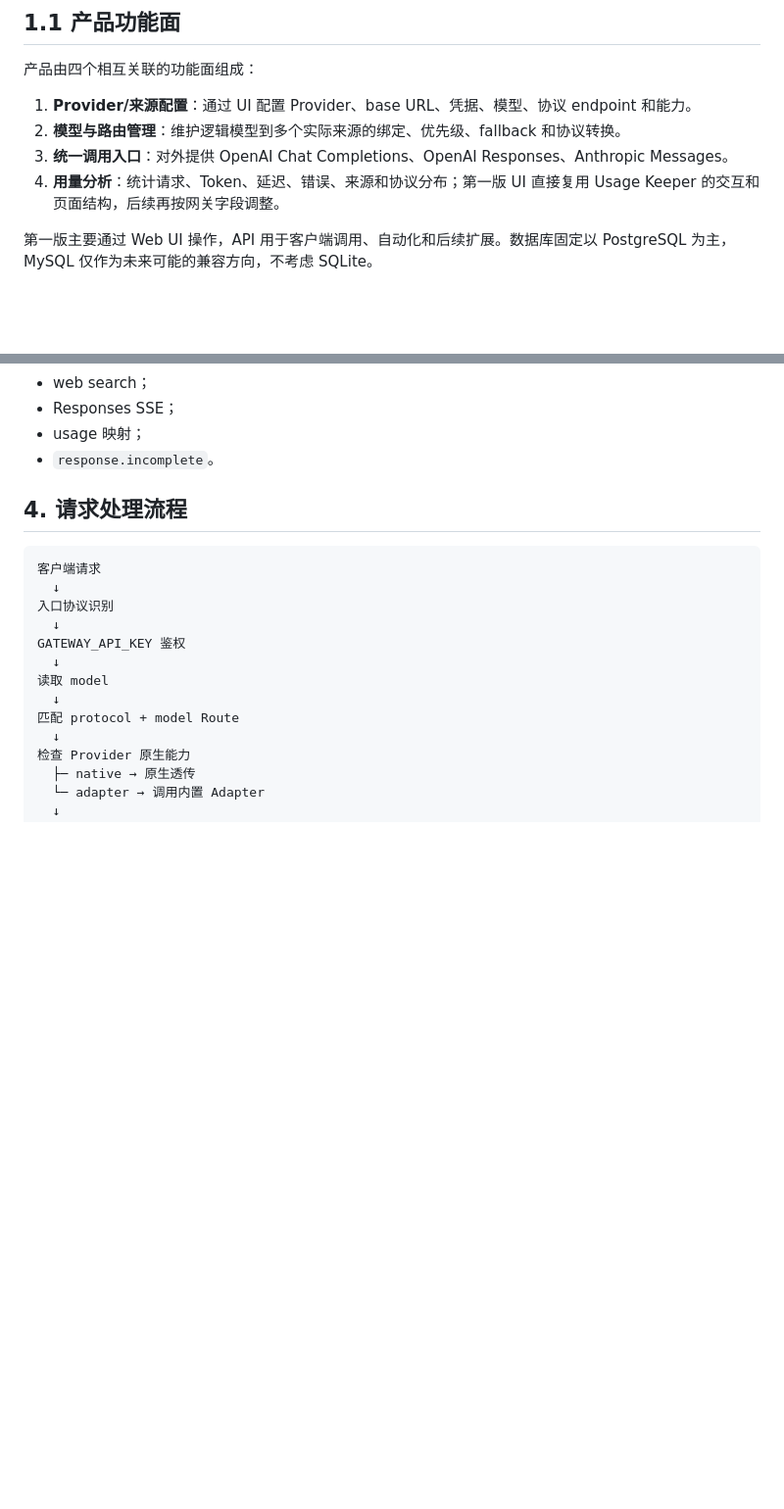
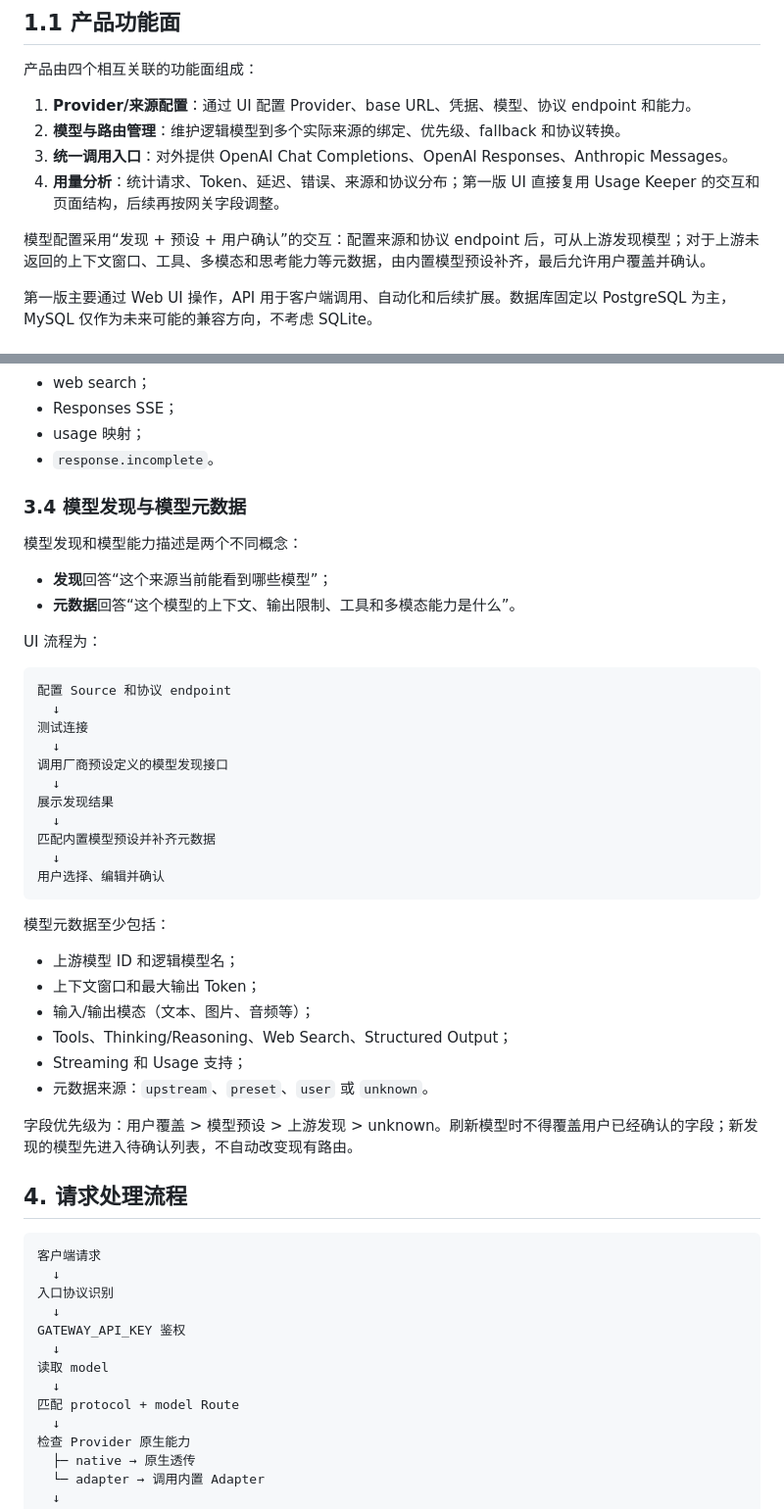
Before and after one commit to jianyun8023/my-ai-gateway, a Markdown page: docs/ai-gateway-design.md, 2 parts joined by grey strips. Shown at 98% size. GitHub-like rendering; blank space fills up the shorter version.

Commit message:
docs: define model discovery and metadata flow

````diff
--- a/docs/ai-gateway-design.md
+++ b/docs/ai-gateway-design.md
@@ -26,6 +26,8 @@
 2. **模型与路由管理**：维护逻辑模型到多个实际来源的绑定、优先级、fallback 和协议转换。
 3. **统一调用入口**：对外提供 OpenAI Chat Completions、OpenAI Responses、Anthropic Messages。
 4. **用量分析**：统计请求、Token、延迟、错误、来源和协议分布；第一版 UI 直接复用 Usage Keeper 的交互和页面结构，后续再按网关字段调整。
+
+模型配置采用“发现 + 预设 + 用户确认”的交互：配置来源和协议 endpoint 后，可从上游发现模型；对于上游未返回的上下文窗口、工具、多模态和思考能力等元数据，由内置模型预设补齐，最后允许用户覆盖并确认。
 
 第一版主要通过 Web UI 操作，API 用于客户端调用、自动化和后续扩展。数据库固定以 PostgreSQL 为主，MySQL 仅作为未来可能的兼容方向，不考虑 SQLite。
 
@@ -123,6 +125,40 @@ Adapter 负责：
 - Responses SSE；
 - usage 映射；
 - `response.incomplete`。
+
+### 3.4 模型发现与模型元数据
+
+模型发现和模型能力描述是两个不同概念：
+
+- **发现**回答“这个来源当前能看到哪些模型”；
+- **元数据**回答“这个模型的上下文、输出限制、工具和多模态能力是什么”。
+
+UI 流程为：
+
+```text
+配置 Source 和协议 endpoint
+  ↓
+测试连接
+  ↓
+调用厂商预设定义的模型发现接口
+  ↓
+展示发现结果
+  ↓
+匹配内置模型预设并补齐元数据
+  ↓
+用户选择、编辑并确认
+```
+
+模型元数据至少包括：
+
+- 上游模型 ID 和逻辑模型名；
+- 上下文窗口和最大输出 Token；
+- 输入/输出模态（文本、图片、音频等）；
+- Tools、Thinking/Reasoning、Web Search、Structured Output；
+- Streaming 和 Usage 支持；
+- 元数据来源：`upstream`、`preset`、`user` 或 `unknown`。
+
+字段优先级为：用户覆盖 > 模型预设 > 上游发现 > unknown。刷新模型时不得覆盖用户已经确认的字段；新发现的模型先进入待确认列表，不自动改变现有路由。
 
 ## 4. 请求处理流程
 
````
